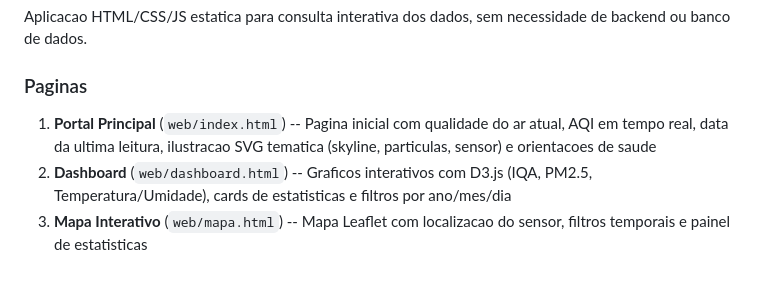
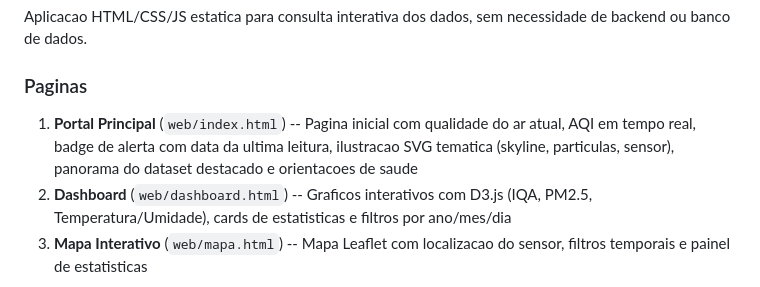
Before and after one commit to cedricrr/respira-boa-vista, a Markdown page: README.md, the part around the change. Drawn GitHub-style.

```diff
--- a/README.md
+++ b/README.md
@@ -122,7 +122,7 @@ Aplicacao HTML/CSS/JS estatica para consulta interativa dos dados, sem necessida
 
 ### Paginas
 
-1. **Portal Principal** (`web/index.html`) -- Pagina inicial com qualidade do ar atual, AQI em tempo real, data da ultima leitura, ilustracao SVG tematica (skyline, particulas, sensor) e orientacoes de saude
+1. **Portal Principal** (`web/index.html`) -- Pagina inicial com qualidade do ar atual, AQI em tempo real, badge de alerta com data da ultima leitura, ilustracao SVG tematica (skyline, particulas, sensor), panorama do dataset destacado e orientacoes de saude
 2. **Dashboard** (`web/dashboard.html`) -- Graficos interativos com D3.js (IQA, PM2.5, Temperatura/Umidade), cards de estatisticas e filtros por ano/mes/dia
 3. **Mapa Interativo** (`web/mapa.html`) -- Mapa Leaflet com localizacao do sensor, filtros temporais e painel de estatisticas
 
```
Also changed, not shown: CLAUDE.md (+99 -0 lines), ESPECIFICACAO.md (+2 -1 lines).
